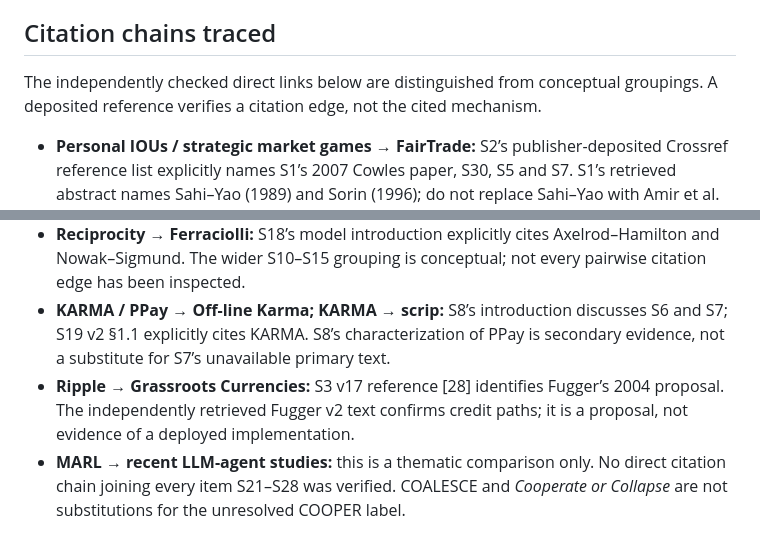
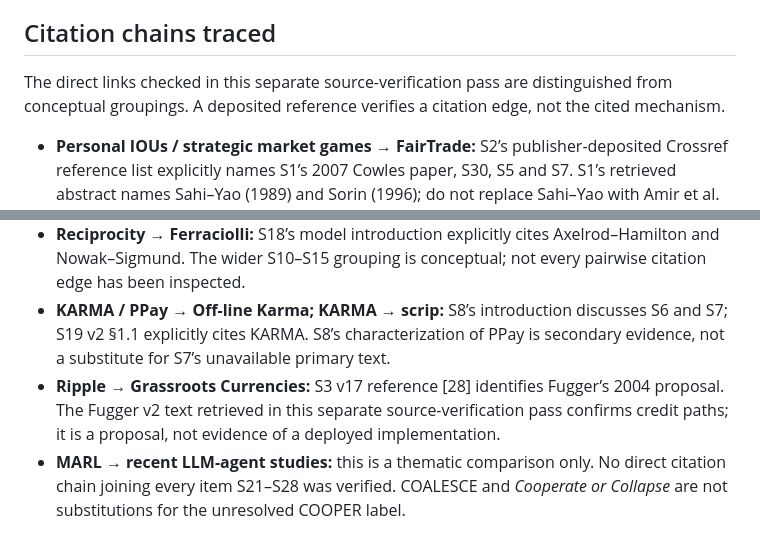
Before and after one commit to ptown16801-lang/concord, a Markdown page: docs/JON-98_EXACT_MODEL_PRIOR_ART_AUDIT.md, 2 parts joined by grey strips. Drawn GitHub-style.

Commit message:
Use separate-pass wording for citation verification
Co-authored-by: linear-code[bot] <222613912+linear-code[bot]@users.noreply.github.com>

```diff
--- a/docs/JON-98_EXACT_MODEL_PRIOR_ART_AUDIT.md
+++ b/docs/JON-98_EXACT_MODEL_PRIOR_ART_AUDIT.md
@@ -81,13 +81,13 @@ This qualitative ordering prioritizes person-specific denomination and discretio
 
 ## Citation chains traced
 
-The independently checked direct links below are distinguished from conceptual groupings. A deposited reference verifies a citation edge, not the cited mechanism.
+The direct links checked in this separate source-verification pass are distinguished from conceptual groupings. A deposited reference verifies a citation edge, not the cited mechanism.
 
 - **Personal IOUs / strategic market games → FairTrade:** S2’s publisher-deposited Crossref reference list explicitly names S1’s 2007 Cowles paper, S30, S5 and S7. S1’s retrieved abstract names Sahi–Yao (1989) and Sorin (1996); do not replace Sahi–Yao with Amir et al. (S29). S29 is a related verified bibliographic identity, not a verified direct ancestor on this evidence.
 - **Token experiments → Ferraciolli:** S18 v1, references and model introduction, explicitly cites S16 and S17; S17’s accepted manuscript discusses S16. This verifies a chain into the simulated monetary-exchange strategy, not inheritance of JON-96 mechanics.
 - **Reciprocity → Ferraciolli:** S18’s model introduction explicitly cites Axelrod–Hamilton and Nowak–Sigmund. The wider S10–S15 grouping is conceptual; not every pairwise citation edge has been inspected.
 - **KARMA / PPay → Off-line Karma; KARMA → scrip:** S8’s introduction discusses S6 and S7; S19 v2 §1.1 explicitly cites KARMA. S8’s characterization of PPay is secondary evidence, not a substitute for S7’s unavailable primary text.
-- **Ripple → Grassroots Currencies:** S3 v17 reference [28] identifies Fugger’s 2004 proposal. The independently retrieved Fugger v2 text confirms credit paths; it is a proposal, not evidence of a deployed implementation.
+- **Ripple → Grassroots Currencies:** S3 v17 reference [28] identifies Fugger’s 2004 proposal. The Fugger v2 text retrieved in this separate source-verification pass confirms credit paths; it is a proposal, not evidence of a deployed implementation.
 - **MARL → recent LLM-agent studies:** this is a thematic comparison only. No direct citation chain joining every item S21–S28 was verified. COALESCE and *Cooperate or Collapse* are not substitutions for the unresolved COOPER label.
 
 ## What is established individually
```
